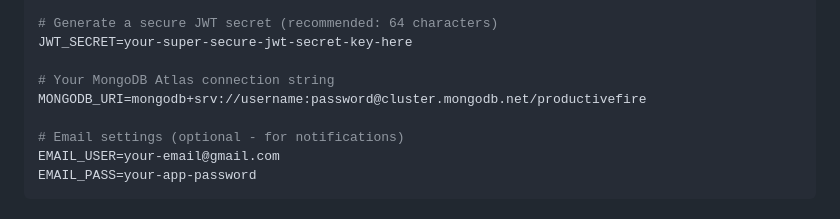
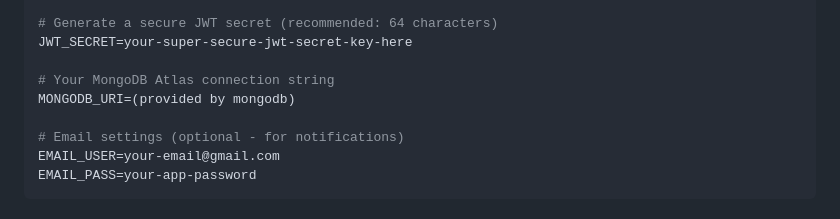
Before and after one commit to Harshit-code-tech/task-tracker, a Markdown page: START_GUIDE.md, the part around the change. Drawn GitHub-style.

```diff
--- a/START_GUIDE.md
+++ b/START_GUIDE.md
@@ -47,7 +47,7 @@ NODE_ENV=development
 JWT_SECRET=your-super-secure-jwt-secret-key-here
 
 # Your MongoDB Atlas connection string
-MONGODB_URI=mongodb+srv://username:password@cluster.mongodb.net/productivefire
+MONGODB_URI=(provided by mongodb)
 
 # Email settings (optional - for notifications)
 EMAIL_USER=your-email@gmail.com
```
Also changed, not shown: DEPLOYMENT_GUIDE.md (+1 -1 lines).
